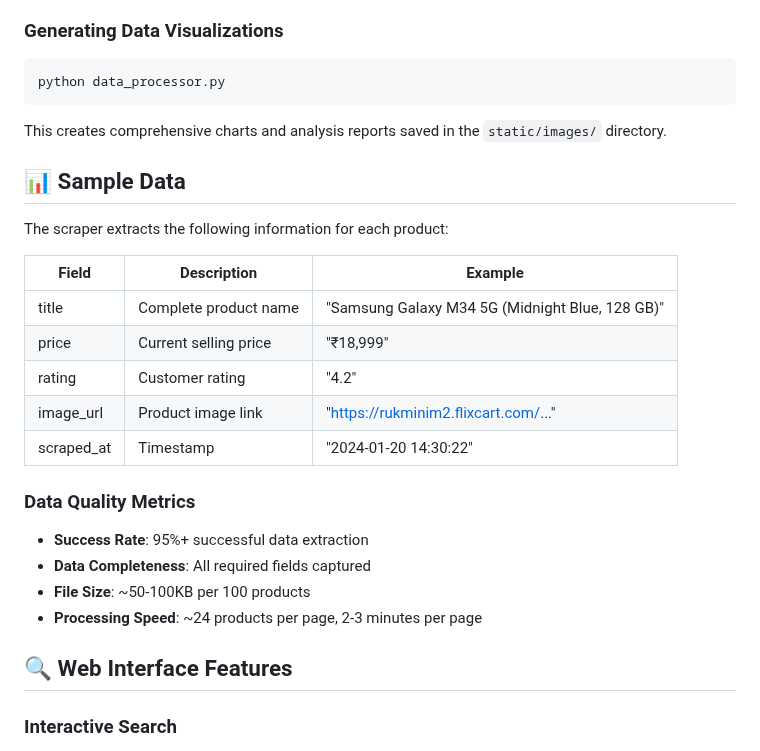
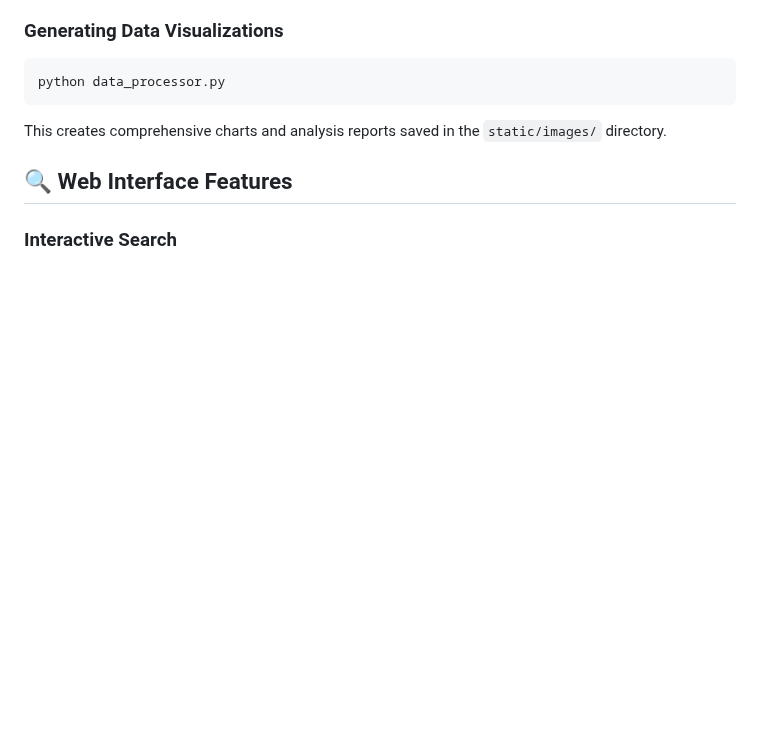
Before and after one commit to poojaa77/Cantilever-Task-1-Web-Scraping-Project, a Markdown page: README.md, the part around the change. GitHub-like rendering; blank space fills up the shorter version.

```diff
--- a/README.md
+++ b/README.md
@@ -165,23 +165,6 @@ python data_processor.py
 
 This creates comprehensive charts and analysis reports saved in the `static/images/` directory.
 
-## 📊 Sample Data
-
-The scraper extracts the following information for each product:
-
-| Field | Description | Example |
-|-------|-------------|---------|
-| title | Complete product name | "Samsung Galaxy M34 5G (Midnight Blue, 128 GB)" |
-| price | Current selling price | "₹18,999" |
-| rating | Customer rating | "4.2" |
-| image_url | Product image link | "https://rukminim2.flixcart.com/..." |
-| scraped_at | Timestamp | "2024-01-20 14:30:22" |
-
-### Data Quality Metrics
-- **Success Rate**: 95%+ successful data extraction
-- **Data Completeness**: All required fields captured
-- **File Size**: ~50-100KB per 100 products
-- **Processing Speed**: ~24 products per page, 2-3 minutes per page
 
 ## 🔍 Web Interface Features
 
```
